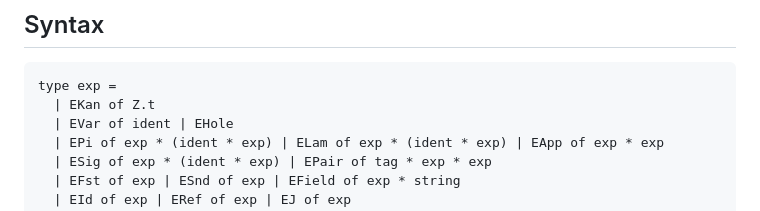
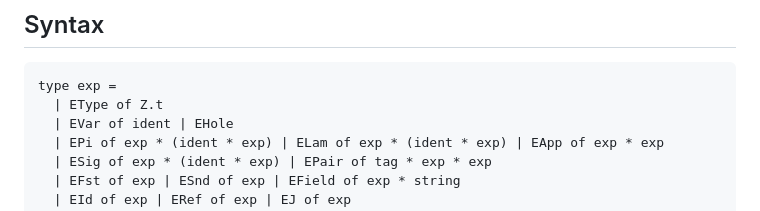
Before and after one commit to groupoid/per, a Markdown page: README.md, the part around the change. GitHub-like rendering.

````diff
--- a/README.md
+++ b/README.md
@@ -34,7 +34,7 @@ with definitional equality `Γ ⊢ t = t'` implemented via `equal`.
 
 ```OCaml
 type exp =
-  | EKan of Z.t
+  | EType of Z.t
   | EVar of ident | EHole
   | EPi of exp * (ident * exp) | ELam of exp * (ident * exp) | EApp of exp * exp
   | ESig of exp * (ident * exp) | EPair of tag * exp * exp
````
